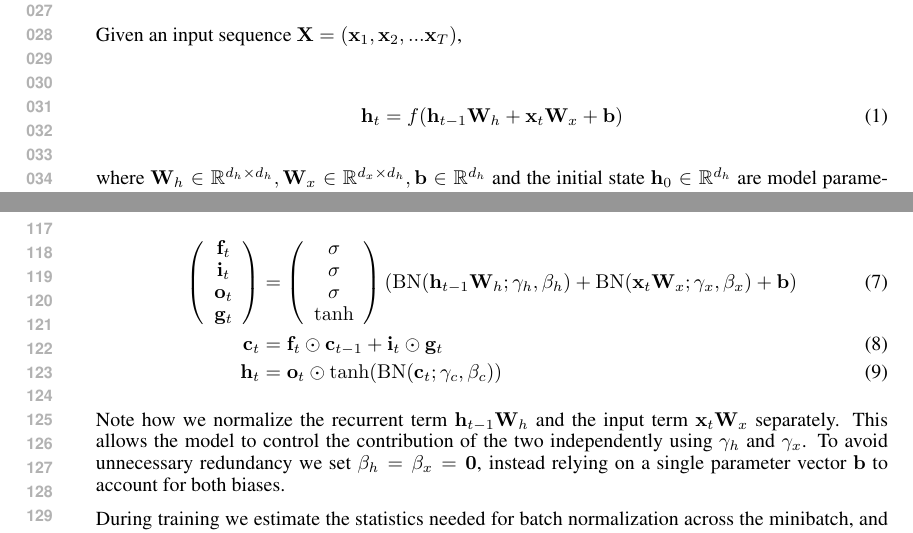
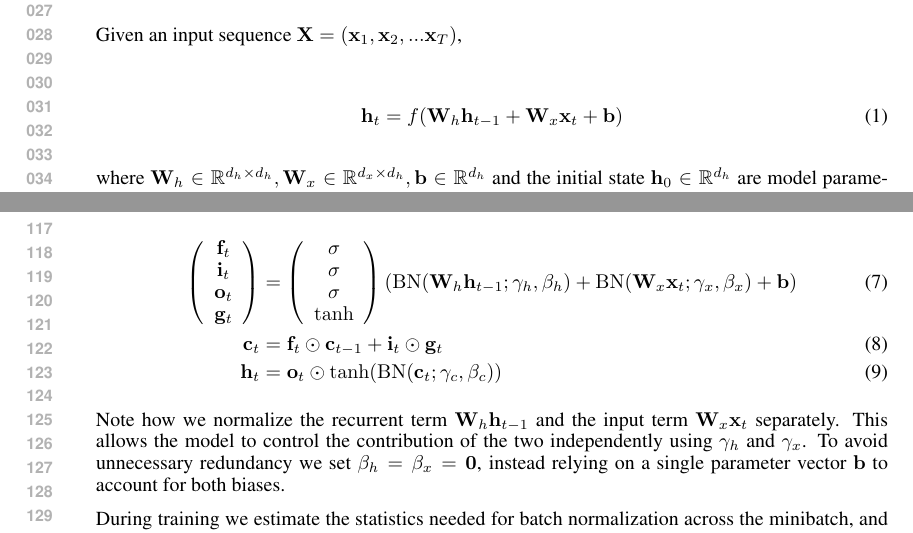
Before and after one commit to cooijmanstim/recurrent-batch-normalization, a LaTeX paper (paper/index.tex): two parts of pages 1 and 3 of 3, joined at a grey line, cut so that both start at the same text. Compiled offline with pdfLaTeX.

Commit message:
reorder products

```diff
--- a/paper/index.tex
+++ b/paper/index.tex
@@ -49,8 +49,8 @@ Given an input sequence $\mat{X} = ( \vect{x}_1, \vect{x}_2, ... \vect{x}_T )$,
 
 \begin{align}
 \vect{h}_t = f(
-  \vect{h}_{t-1} \mat{W}_h +
-  \vect{x}_t     \mat{W}_x +
+  \mat{W}_h \vect{h}_{t-1} +
+  \mat{W}_x \vect{x}_t +
   \vect{b})
 \end{align}
 
@@ -195,8 +195,8 @@ We introduce the batch normalizing transform $\mathrm{BN}(\cdot; \gamma, \beta)$
 \tanh
 \end{array}\right)
 \left(
- \mathrm{BN} (\vect{h}_{t-1} \mat{W}_h; \vect{\gamma}_h, \vect{\beta}_h) +
- \mathrm{BN} (\vect{x}_t    \mat{W}_x; \vect{\gamma}_x, \vect{\beta}_x) +
+ \mathrm{BN} (\mat{W}_h \vect{h}_{t-1}; \vect{\gamma}_h, \vect{\beta}_h) +
+ \mathrm{BN} (\mat{W}_x \vect{x}_t    ; \vect{\gamma}_x, \vect{\beta}_x) +
  \vect{b}
 \right) \\
 \vect{c}_t &= \vect{f}_t \ewprod \vect{c}_{t-1} +
```
Also changed, not shown: paper/index.tex (8 more changed lines).
